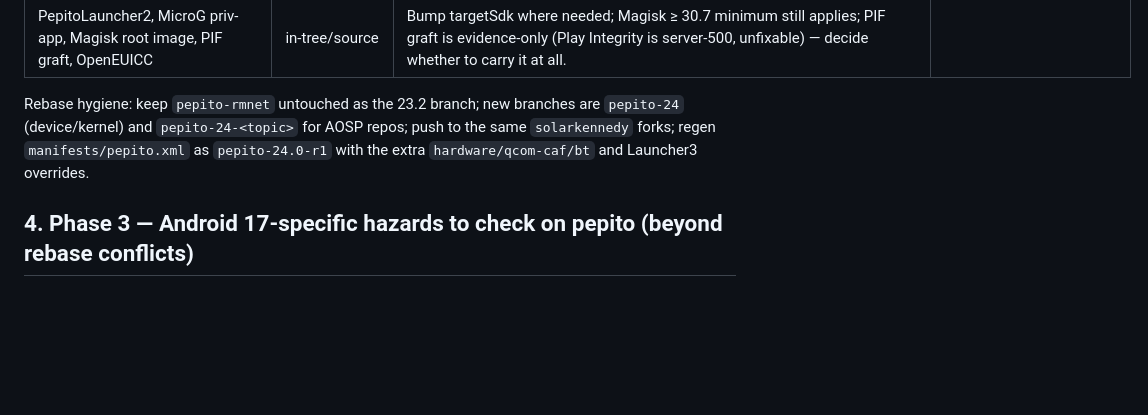
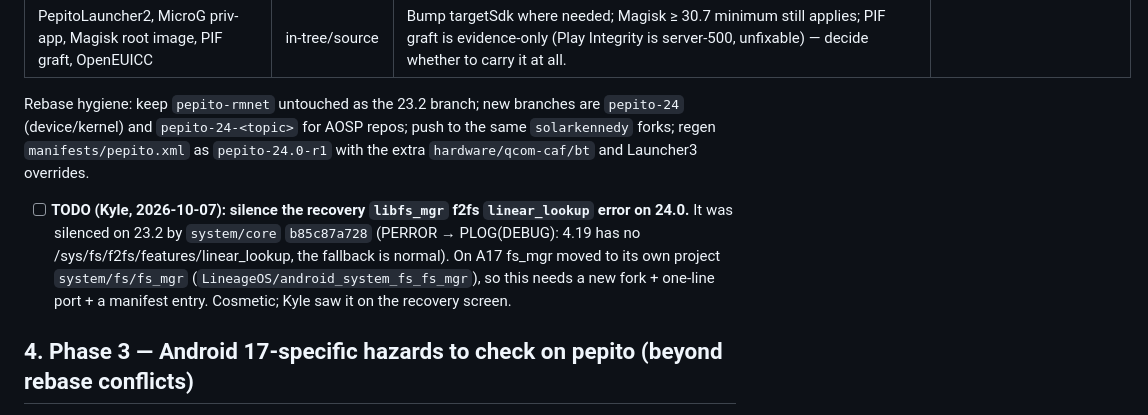
Before and after one commit to solarkennedy/lineageos-pepito, a Markdown page: plans/PLAN-android17.md, the part around the change. Rendered like a GitHub page; blank space fills up the shorter version.

Commit message:
A17 plan: TODO silence recovery fs_mgr linear_lookup error

```diff
--- a/plans/PLAN-android17.md
+++ b/plans/PLAN-android17.md
@@ -133,6 +133,12 @@ Rebase hygiene: keep `pepito-rmnet` untouched as the 23.2 branch; new branches a
 (device/kernel) and `pepito-24-<topic>` for AOSP repos; push to the same `solarkennedy` forks; regen
 `manifests/pepito.xml` as `pepito-24.0-r1` with the extra `hardware/qcom-caf/bt` and Launcher3 overrides.
 
+- [ ] **TODO (Kyle, 2026-10-07): silence the recovery `libfs_mgr` f2fs `linear_lookup` error on 24.0.** It was
+      silenced on 23.2 by `system/core` `b85c87a728` (PERROR → PLOG(DEBUG): 4.19 has no
+      /sys/fs/f2fs/features/linear_lookup, the fallback is normal). On A17 fs_mgr moved to its own project
+      `system/fs/fs_mgr` (`LineageOS/android_system_fs_fs_mgr`), so this needs a new fork + one-line port + a
+      manifest entry. Cosmetic; Kyle saw it on the recovery screen.
+
 ## 4. Phase 3 — Android 17-specific hazards to check on pepito (beyond rebase conflicts)
 
 - [ ] **ION.** Upstream's `libion legacy_impl` keeps the userspace lib; the 4.19 kernel keeps `/dev/ion`.
```
